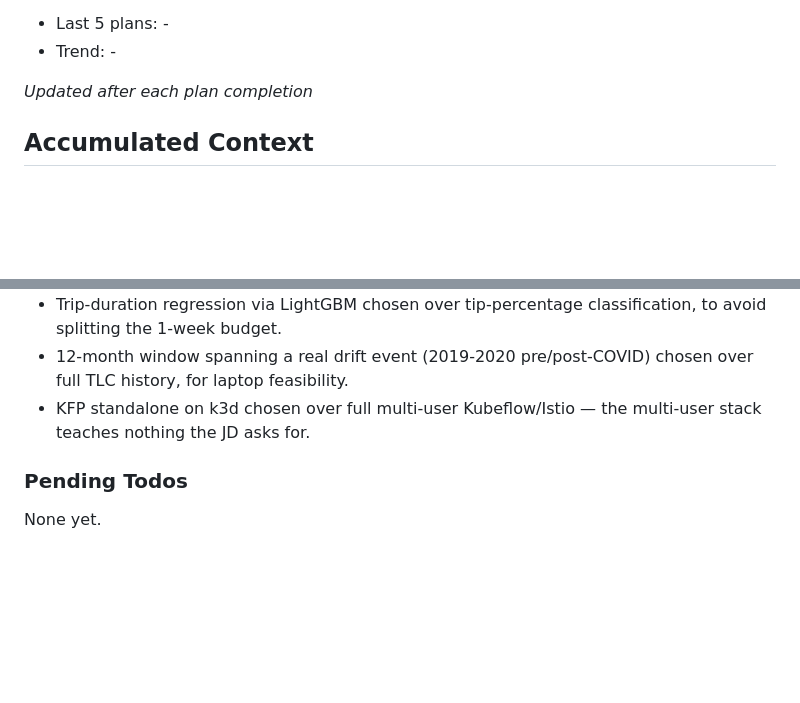
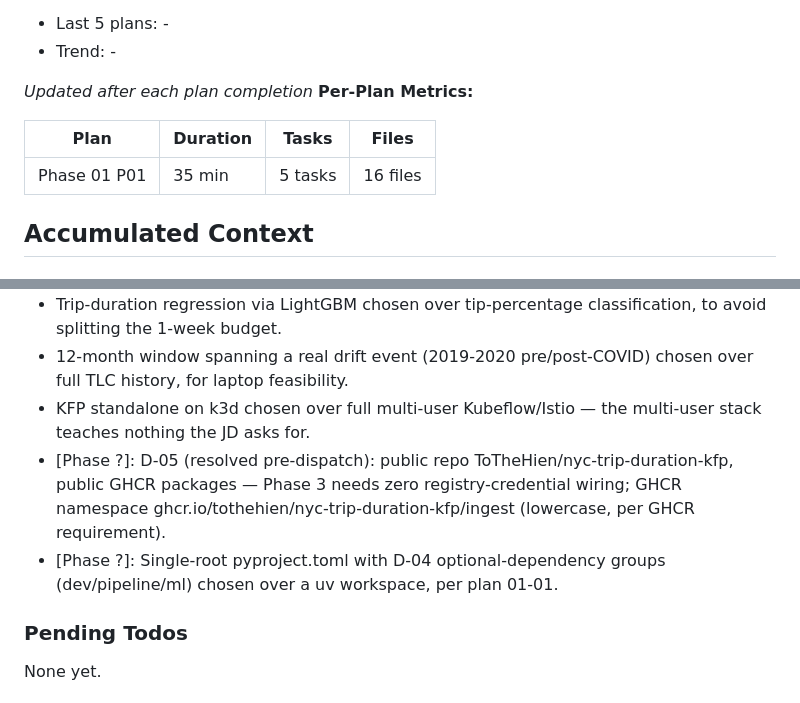
Before and after one commit to ToTheHien/nyc-trip-duration-kfp, a Markdown page: .planning/STATE.md, 2 parts joined by grey strips. Drawn GitHub-style; blank space fills up the shorter version.

```diff
--- a/.planning/STATE.md
+++ b/.planning/STATE.md
@@ -55,6 +55,11 @@ Progress: [░░░░░░░░░░] 0%
 - Trend: -
 
 *Updated after each plan completion*
+**Per-Plan Metrics:**
+
+| Plan | Duration | Tasks | Files |
+|------|----------|-------|-------|
+| Phase 01 P01 | 35 min | 5 tasks | 16 files |
 
 ## Accumulated Context
 
@@ -68,6 +73,8 @@ Recent decisions affecting current work:
 - Trip-duration regression via LightGBM chosen over tip-percentage classification, to avoid splitting the 1-week budget.
 - 12-month window spanning a real drift event (2019-2020 pre/post-COVID) chosen over full TLC history, for laptop feasibility.
 - KFP standalone on k3d chosen over full multi-user Kubeflow/Istio — the multi-user stack teaches nothing the JD asks for.
+- [Phase ?]: D-05 (resolved pre-dispatch): public repo ToTheHien/nyc-trip-duration-kfp, public GHCR packages — Phase 3 needs zero registry-credential wiring; GHCR namespace ghcr.io/tothehien/nyc-trip-duration-kfp/ingest (lowercase, per GHCR requirement).
+- [Phase ?]: Single-root pyproject.toml with D-04 optional-dependency groups (dev/pipeline/ml) chosen over a uv workspace, per plan 01-01.
 
 ### Pending Todos
 
```
Also changed, not shown: other parts of .planning/STATE.md (+9 -8 lines), .planning/REQUIREMENTS.md (+4 -4 lines), .planning/ROADMAP.md (+3 -5 lines).
